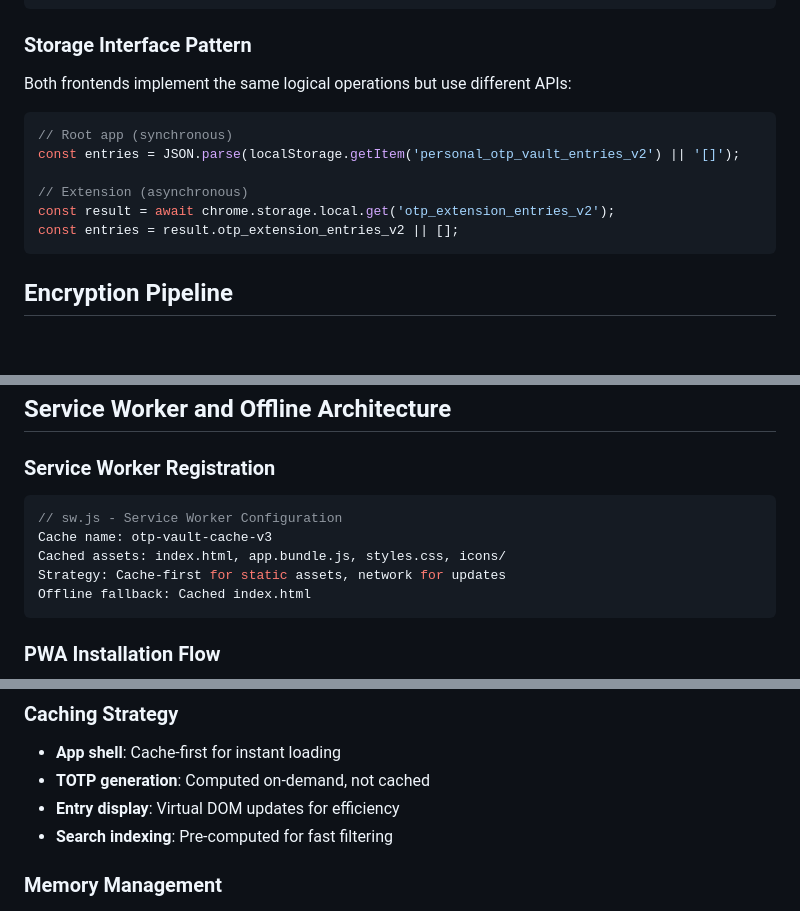
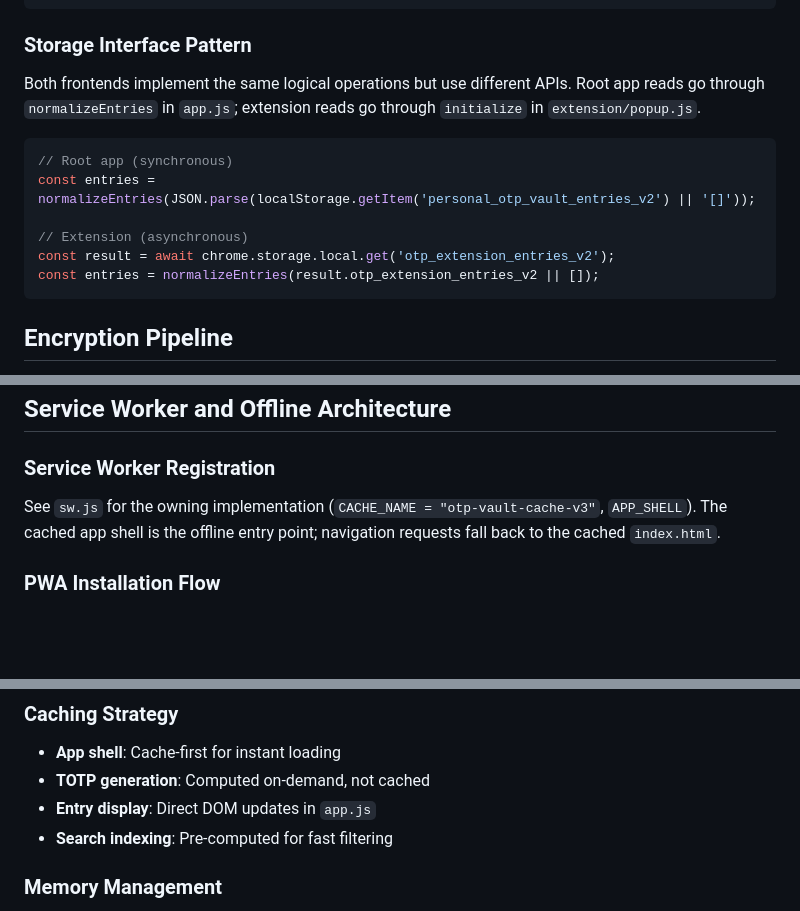
Before and after one commit to qkhalk/2fa, a Markdown page: docs/system-architecture.md, 3 parts joined by grey strips. Rendered like a GitHub page; blank space fills up the shorter version.

````diff
--- a/docs/system-architecture.md
+++ b/docs/system-architecture.md
@@ -67,15 +67,17 @@ chrome.storage.local.get('otp_extension_ui_v1')
 ```
 
 ### Storage Interface Pattern
-Both frontends implement the same logical operations but use different APIs:
+Both frontends implement the same logical operations but use different APIs.
+Root app reads go through `normalizeEntries` in `app.js`; extension reads go
+through `initialize` in `extension/popup.js`.
 
 ```javascript
 // Root app (synchronous)
-const entries = JSON.parse(localStorage.getItem('personal_otp_vault_entries_v2') || '[]');
+const entries = normalizeEntries(JSON.parse(localStorage.getItem('personal_otp_vault_entries_v2') || '[]'));
 
 // Extension (asynchronous)
 const result = await chrome.storage.local.get('otp_extension_entries_v2');
-const entries = result.otp_extension_entries_v2 || [];
+const entries = normalizeEntries(result.otp_extension_entries_v2 || []);
 ```
 
 ## Encryption Pipeline
@@ -219,13 +221,9 @@ sequenceDiagram
 ## Service Worker and Offline Architecture
 
 ### Service Worker Registration
-```javascript
-// sw.js - Service Worker Configuration
-Cache name: otp-vault-cache-v3
-Cached assets: index.html, app.bundle.js, styles.css, icons/
-Strategy: Cache-first for static assets, network for updates
-Offline fallback: Cached index.html
-```
+See `sw.js` for the owning implementation (`CACHE_NAME = "otp-vault-cache-v3"`,
+`APP_SHELL`). The cached app shell is the offline entry point; navigation
+requests fall back to the cached `index.html`.
 
 ### PWA Installation Flow
 ```mermaid
@@ -417,7 +411,7 @@ graph TD
 ### Caching Strategy
 - **App shell**: Cache-first for instant loading
 - **TOTP generation**: Computed on-demand, not cached
-- **Entry display**: Virtual DOM updates for efficiency
+- **Entry display**: Direct DOM updates in `app.js`
 - **Search indexing**: Pre-computed for fast filtering
 
 ### Memory Management
````
Also changed, not shown: other parts of docs/system-architecture.md (+44 -48 lines), docs/codebase-summary.md (+11 -7 lines), docs/project-overview-pdr.md (+5 -4 lines).
